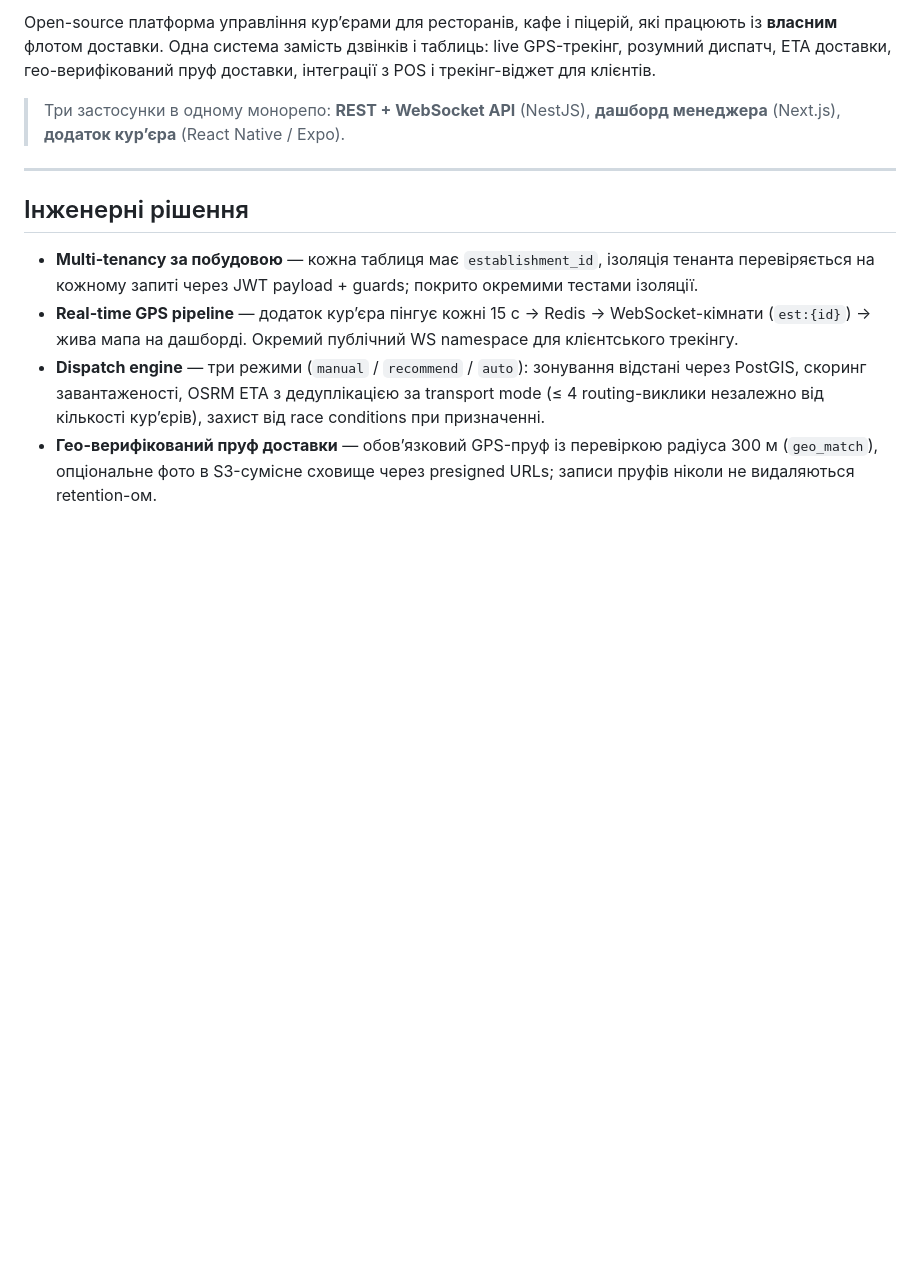
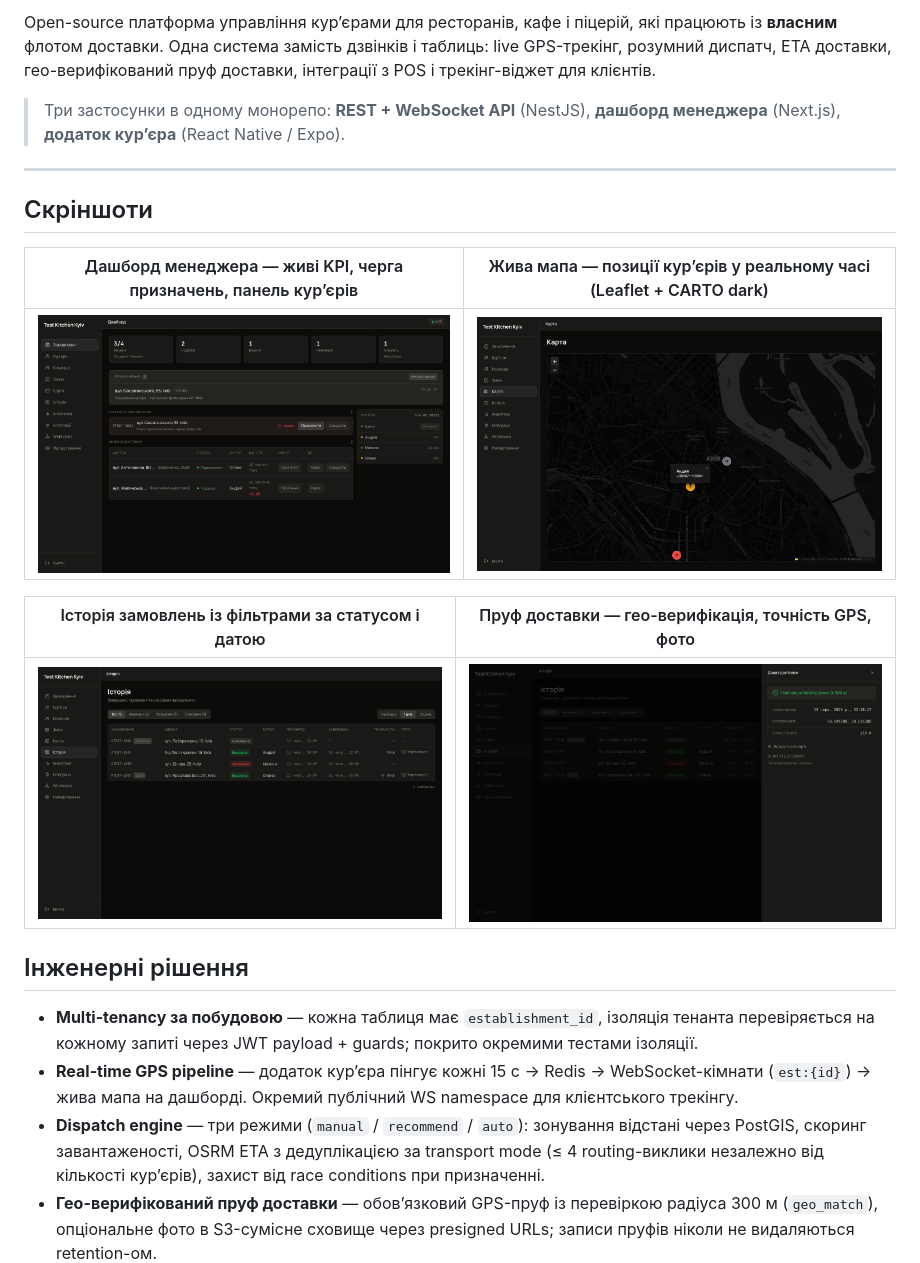
Before and after one commit to RicieriF/ownfleet, a Markdown page: README.uk.md, the part around the change. GitHub-like rendering; pictures changed too: docs/screenshots/dashboard.png (added), docs/screenshots/history-proof.png (added), docs/screenshots/history.png (added); blank space fills up the shorter version.

```diff
--- a/README.uk.md
+++ b/README.uk.md
@@ -10,6 +10,16 @@ Open-source платформа управління курʼєрами для р
 > Три застосунки в одному монорепо: **REST + WebSocket API** (NestJS), **дашборд менеджера** (Next.js), **додаток курʼєра** (React Native / Expo).
 
 ---
+
+## Скріншоти
+
+| Дашборд менеджера — живі KPI, черга призначень, панель курʼєрів | Жива мапа — позиції курʼєрів у реальному часі (Leaflet + CARTO dark) |
+|---|---|
+| ![Дашборд](docs/screenshots/dashboard.png) | ![Жива мапа](docs/screenshots/map.png) |
+
+| Історія замовлень із фільтрами за статусом і датою | Пруф доставки — гео-верифікація, точність GPS, фото |
+|---|---|
+| ![Історія](docs/screenshots/history.png) | ![Пруф доставки](docs/screenshots/history-proof.png) |
 
 ## Інженерні рішення
 
```
Also changed, not shown: README.md (+10 -0 lines), 1 other file.
